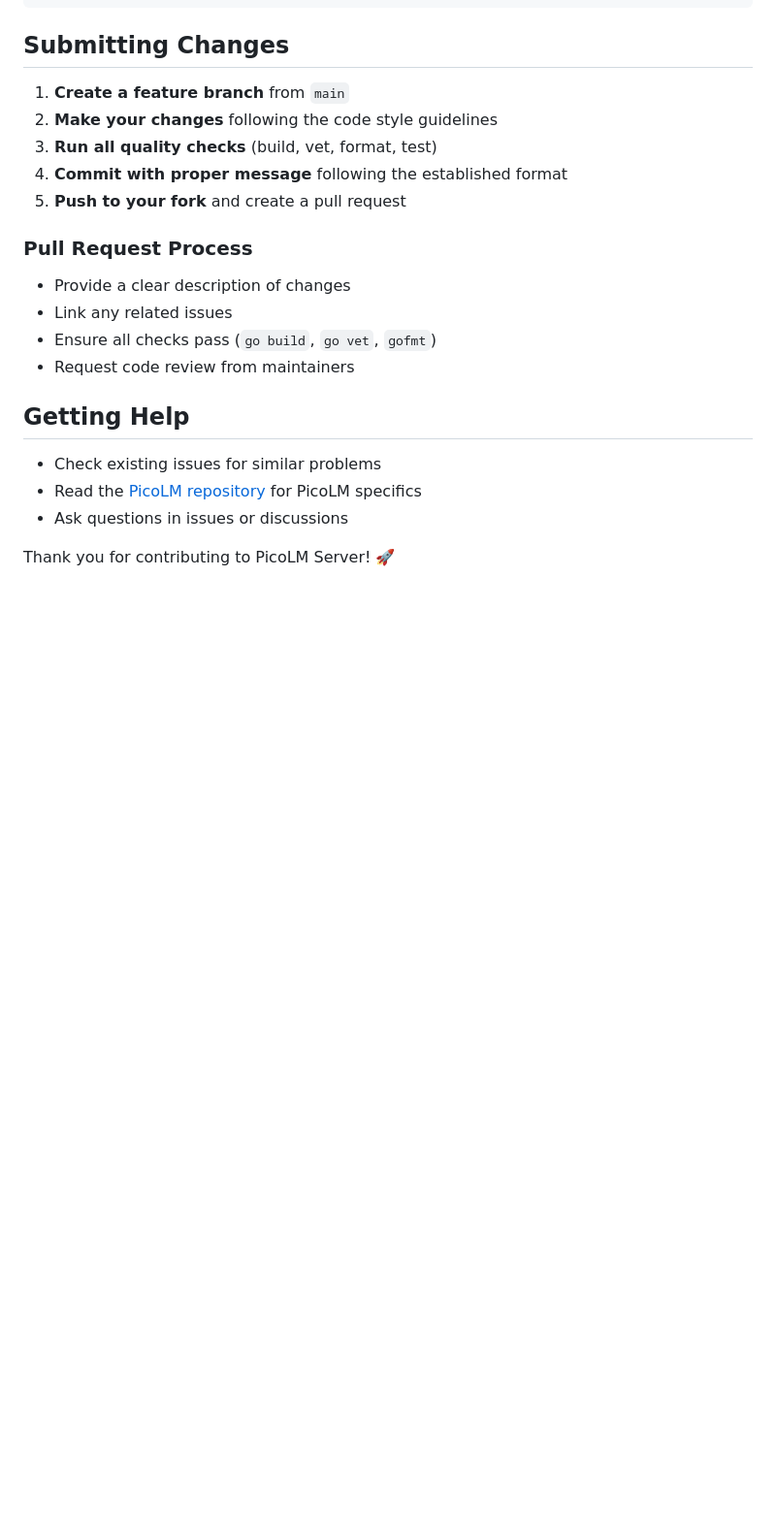
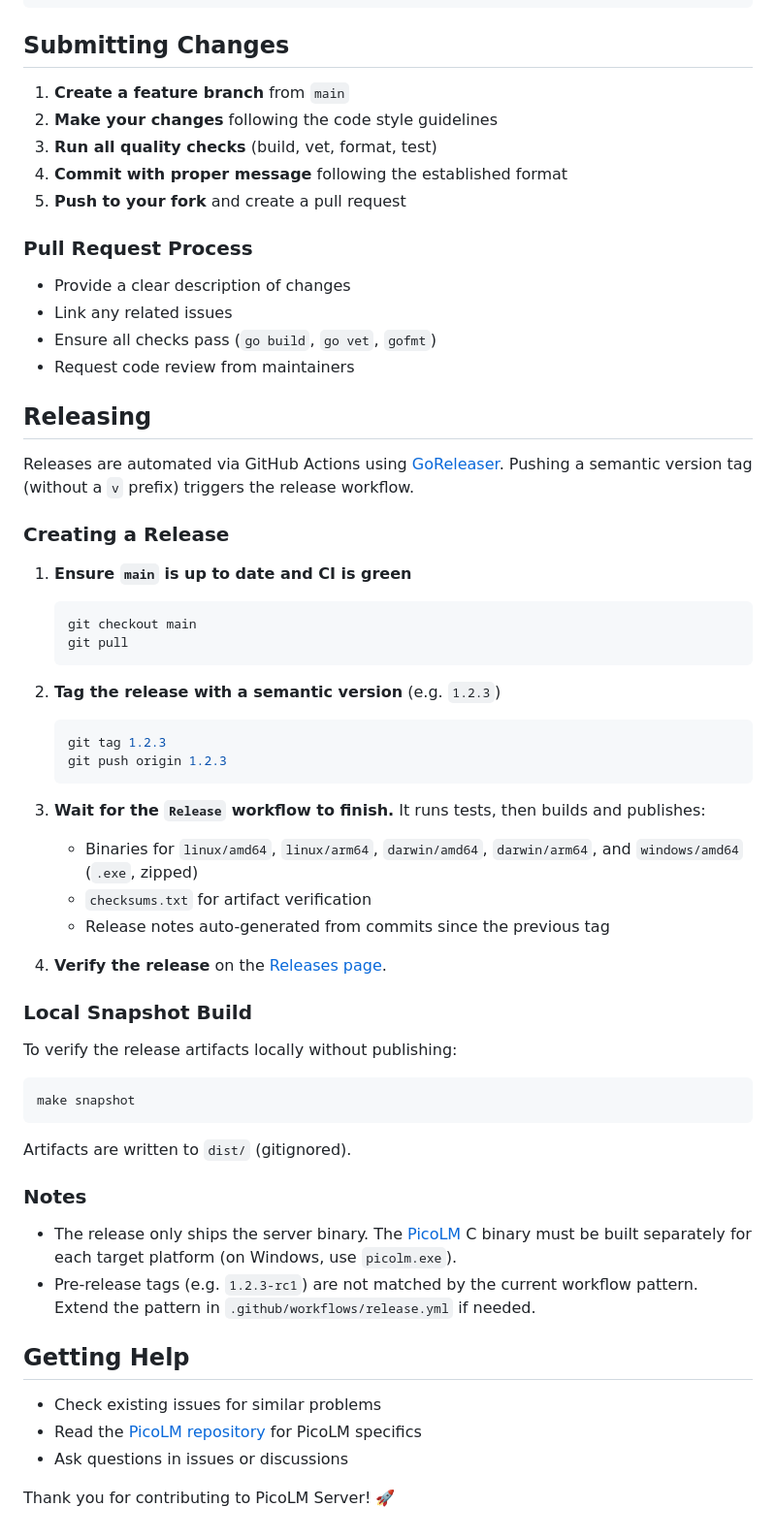
Before and after one commit to wmik/picolm-server, a Markdown page: CONTRIBUTING.md, the part around the change. Shown at 97% size. GitHub-like rendering; blank space fills up the shorter version.

Commit message:
📚 docs: fix repo URLs and document release process
📚 Documentation:
- Fix clone and releases URLs in README to github.com/wmik/picolm-server
- Add Releasing section to CONTRIBUTING with tag workflow and snapshot builds
- Document Windows picolm binary prerequisite

````diff
--- a/CONTRIBUTING.md
+++ b/CONTRIBUTING.md
@@ -205,6 +205,49 @@ picolm-server/
 - Ensure all checks pass (`go build`, `go vet`, `gofmt`)
 - Request code review from maintainers
 
+## Releasing
+
+Releases are automated via GitHub Actions using [GoReleaser](https://goreleaser.com). Pushing a semantic version tag (without a `v` prefix) triggers the release workflow.
+
+### Creating a Release
+
+1. **Ensure `main` is up to date and CI is green**
+
+   ```bash
+   git checkout main
+   git pull
+   ```
+
+2. **Tag the release with a semantic version** (e.g. `1.2.3`)
+
+   ```bash
+   git tag 1.2.3
+   git push origin 1.2.3
+   ```
+
+3. **Wait for the `Release` workflow to finish.** It runs tests, then builds and publishes:
+
+   - Binaries for `linux/amd64`, `linux/arm64`, `darwin/amd64`, `darwin/arm64`, and `windows/amd64` (`.exe`, zipped)
+   - `checksums.txt` for artifact verification
+   - Release notes auto-generated from commits since the previous tag
+
+4. **Verify the release** on the [Releases page](https://github.com/wmik/picolm-server/releases).
+
+### Local Snapshot Build
+
+To verify the release artifacts locally without publishing:
+
+```bash
+make snapshot
+```
+
+Artifacts are written to `dist/` (gitignored).
+
+### Notes
+
+- The release only ships the server binary. The [PicoLM](https://github.com/RightNow-AI/picolm) C binary must be built separately for each target platform (on Windows, use `picolm.exe`).
+- Pre-release tags (e.g. `1.2.3-rc1`) are not matched by the current workflow pattern. Extend the pattern in `.github/workflows/release.yml` if needed.
+
 ## Getting Help
 
 - Check existing issues for similar problems
````
Also changed, not shown: README.md (+2 -2 lines).
